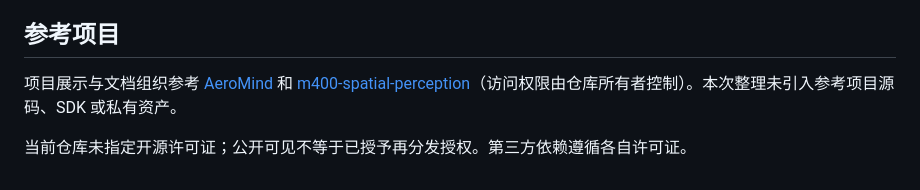
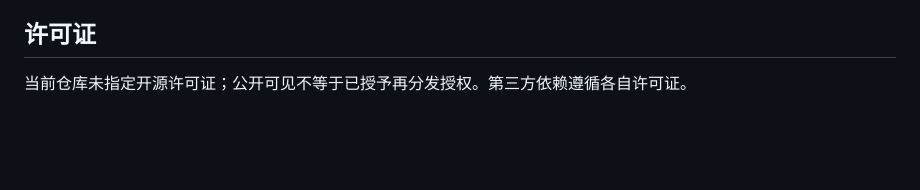
Before and after one commit to xmuzr/uav-visual-3d-localization, a Markdown page: README.md, the part around the change. Rendered like a GitHub page; blank space fills up the shorter version.

```diff
--- a/README.md
+++ b/README.md
@@ -115,8 +115,6 @@ uav-visual-3d-localization/
 - 射线残差、平面拟合误差与点间距离反映内部一致性。实测定位精度应另用未参与标定的独立检查点评价。
 - 网页服务默认仅监听本机，按本地工具使用。
 
-## 参考项目
-
-项目展示与文档组织参考 [AeroMind](https://github.com/Gypsophilazd/AeroMind) 和 [m400-spatial-perception](https://github.com/AcrazyQ/m400-spatial-perception)（访问权限由仓库所有者控制）。本次整理未引入参考项目源码、SDK 或私有资产。
+## 许可证
 
 当前仓库未指定开源许可证；公开可见不等于已授予再分发授权。第三方依赖遵循各自许可证。
```
Also changed, not shown: README.en.md (+0 -2 lines).
